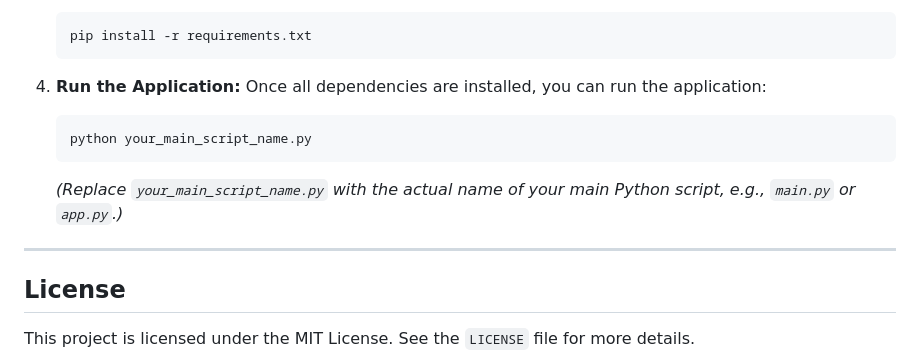
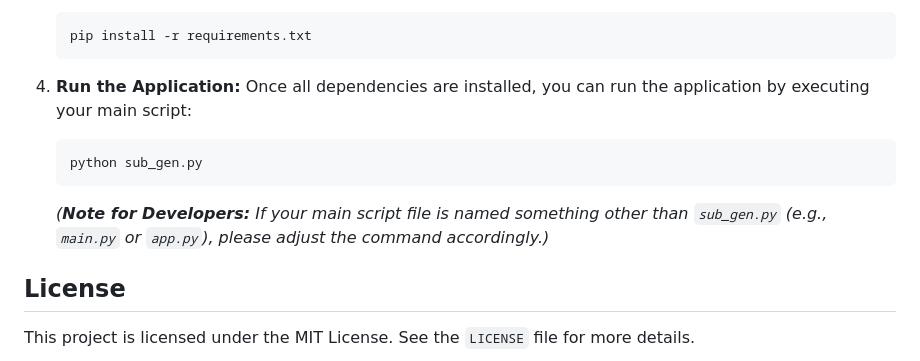
Before and after one commit to Olegiiich/SubGen, a Markdown page: README.md, the part around the change. GitHub-like rendering.

````diff
--- a/README.md
+++ b/README.md
@@ -89,13 +89,11 @@ If you wish to contribute to the project or run the application directly from it
     ```
 
 4.  **Run the Application:**
-    Once all dependencies are installed, you can run the application:
+    Once all dependencies are installed, you can run the application by executing your main script:
     ```bash
-    python your_main_script_name.py
+    python sub_gen.py
     ```
-    *(Replace `your_main_script_name.py` with the actual name of your main Python script, e.g., `main.py` or `app.py`.)*
-
----
+    *(**Note for Developers:** If your main script file is named something other than `sub_gen.py` (e.g., `main.py` or `app.py`), please adjust the command accordingly.)*
 
 ## License
 
````
